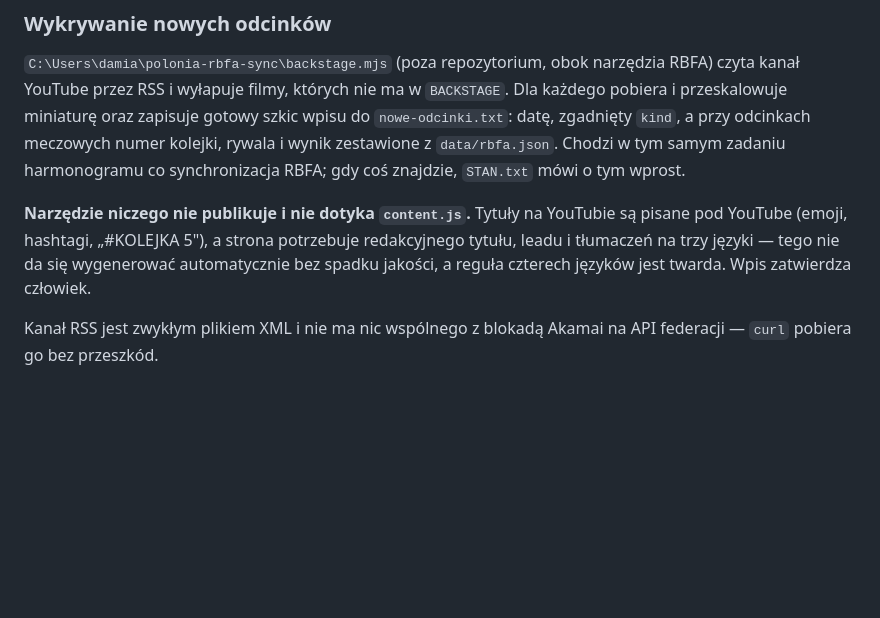
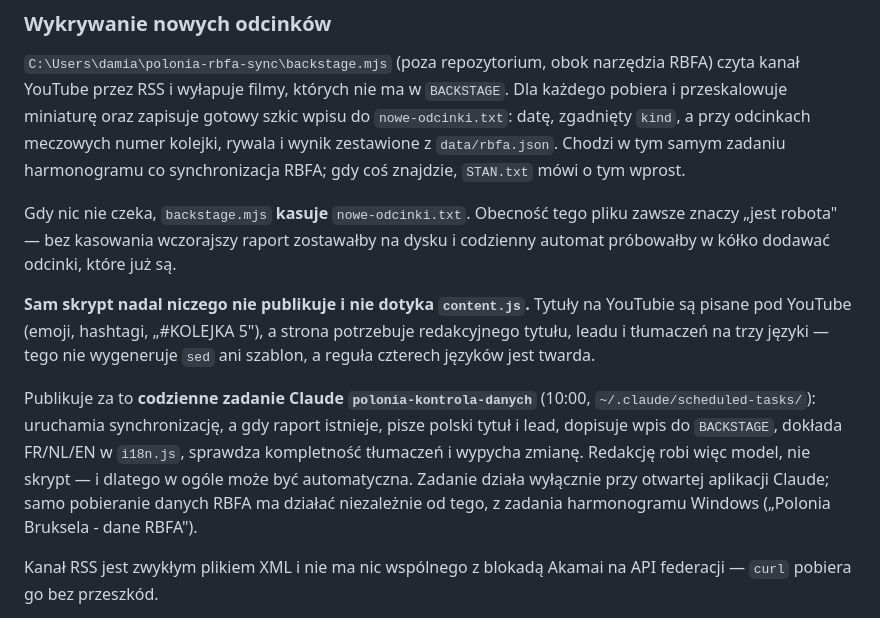
Before and after one commit to dkras91/poloniabruksela, a Markdown page: CLAUDE.md, the part around the change. Rendered like a GitHub page; blank space fills up the shorter version.

Commit message:
Codzienny automat Backstage: kto dodaje odcinki i kiedy
Co-Authored-By: Claude Opus 5 <noreply@anthropic.com>

```diff
--- a/CLAUDE.md
+++ b/CLAUDE.md
@@ -304,11 +304,23 @@ odcinkach meczowych numer kolejki, rywala i wynik zestawione z `data/rbfa.json`.
 Chodzi w tym samym zadaniu harmonogramu co synchronizacja RBFA; gdy coś
 znajdzie, `STAN.txt` mówi o tym wprost.
 
-**Narzędzie niczego nie publikuje i nie dotyka `content.js`.** Tytuły na
+Gdy nic nie czeka, `backstage.mjs` **kasuje** `nowe-odcinki.txt`. Obecność tego
+pliku zawsze znaczy „jest robota" — bez kasowania wczorajszy raport zostawałby
+na dysku i codzienny automat próbowałby w kółko dodawać odcinki, które już są.
+
+**Sam skrypt nadal niczego nie publikuje i nie dotyka `content.js`.** Tytuły na
 YouTubie są pisane pod YouTube (emoji, hashtagi, „#KOLEJKA 5"), a strona
-potrzebuje redakcyjnego tytułu, leadu i tłumaczeń na trzy języki — tego nie da
-się wygenerować automatycznie bez spadku jakości, a reguła czterech języków
-jest twarda. Wpis zatwierdza człowiek.
+potrzebuje redakcyjnego tytułu, leadu i tłumaczeń na trzy języki — tego nie
+wygeneruje `sed` ani szablon, a reguła czterech języków jest twarda.
+
+Publikuje za to **codzienne zadanie Claude `polonia-kontrola-danych`** (10:00,
+`~/.claude/scheduled-tasks/`): uruchamia synchronizację, a gdy raport istnieje,
+pisze polski tytuł i lead, dopisuje wpis do `BACKSTAGE`, dokłada FR/NL/EN
+w `i18n.js`, sprawdza kompletność tłumaczeń i wypycha zmianę. Redakcję robi
+więc model, nie skrypt — i dlatego w ogóle może być automatyczna. Zadanie
+działa wyłącznie przy otwartej aplikacji Claude; samo pobieranie danych RBFA
+ma działać niezależnie od tego, z zadania harmonogramu Windows
+(„Polonia Bruksela - dane RBFA").
 
 Kanał RSS jest zwykłym plikiem XML i nie ma nic wspólnego z blokadą Akamai na
 API federacji — `curl` pobiera go bez przeszkód.
```
